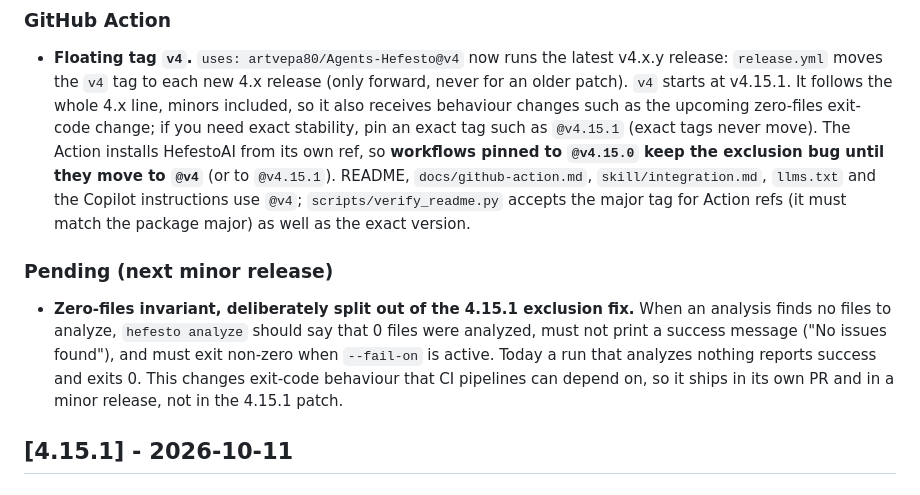
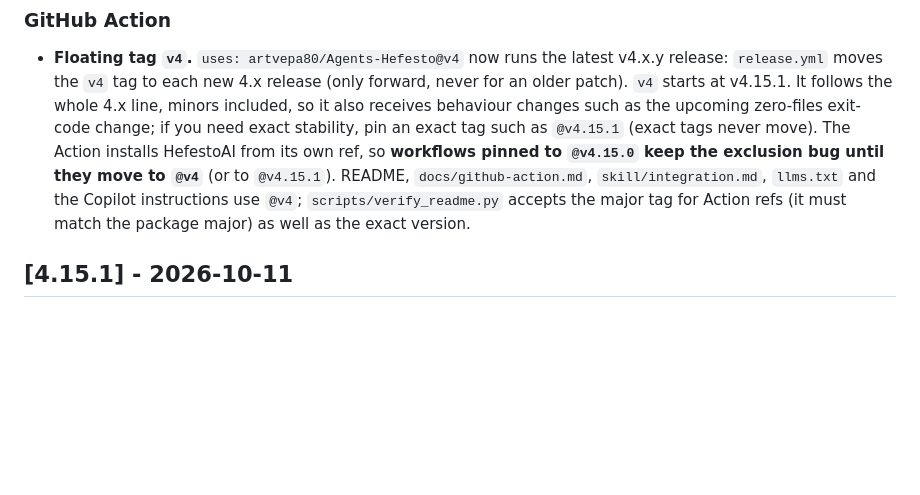
Before and after one commit to artvepa80/Agents-Hefesto, a Markdown page: CHANGELOG.md, the part around the change. Rendered like a GitHub page; blank space fills up the shorter version.

```diff
--- a/CHANGELOG.md
+++ b/CHANGELOG.md
@@ -14,10 +14,6 @@ and this project adheres to [Semantic Versioning](https://semver.org/spec/v2.0.0
 ### GitHub Action
 
 - **Floating tag `v4`.** `uses: artvepa80/Agents-Hefesto@v4` now runs the latest v4.x.y release: `release.yml` moves the `v4` tag to each new 4.x release (only forward, never for an older patch). `v4` starts at v4.15.1. It follows the whole 4.x line, minors included, so it also receives behaviour changes such as the upcoming zero-files exit-code change; if you need exact stability, pin an exact tag such as `@v4.15.1` (exact tags never move). The Action installs HefestoAI from its own ref, so **workflows pinned to `@v4.15.0` keep the exclusion bug until they move to `@v4`** (or to `@v4.15.1`). README, `docs/github-action.md`, `skill/integration.md`, `llms.txt` and the Copilot instructions use `@v4`; `scripts/verify_readme.py` accepts the major tag for Action refs (it must match the package major) as well as the exact version.
-
-### Pending (next minor release)
-
-- **Zero-files invariant, deliberately split out of the 4.15.1 exclusion fix.** When an analysis finds no files to analyze, `hefesto analyze` should say that 0 files were analyzed, must not print a success message ("No issues found"), and must exit non-zero when `--fail-on` is active. Today a run that analyzes nothing reports success and exits 0. This changes exit-code behaviour that CI pipelines can depend on, so it ships in its own PR and in a minor release, not in the 4.15.1 patch.
 
 ## [4.15.1] - 2026-10-11
 
```
Also changed, not shown: docs/worklog/2026-10-11-preparacion-4.16.0.md (+11 -5 lines).
